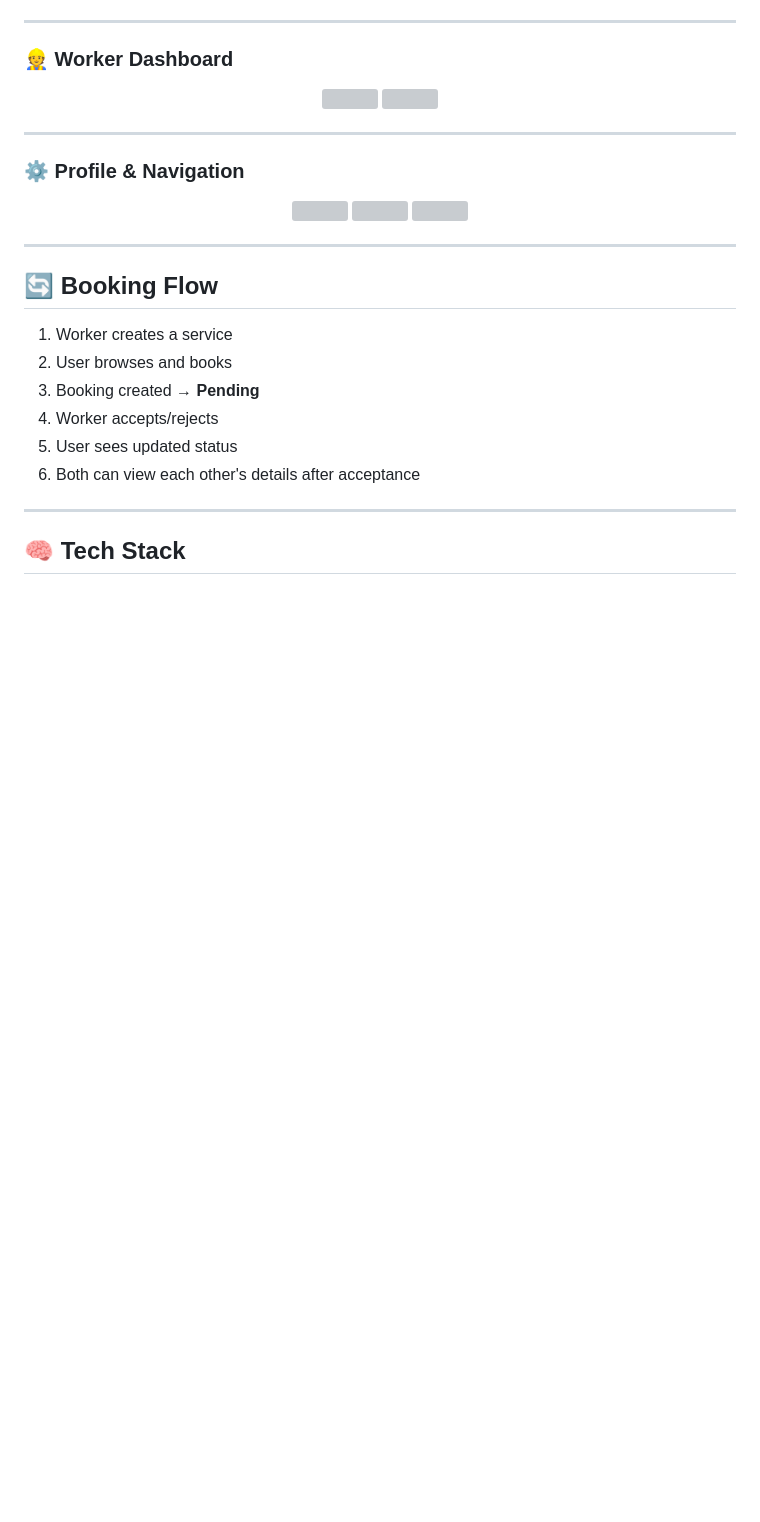
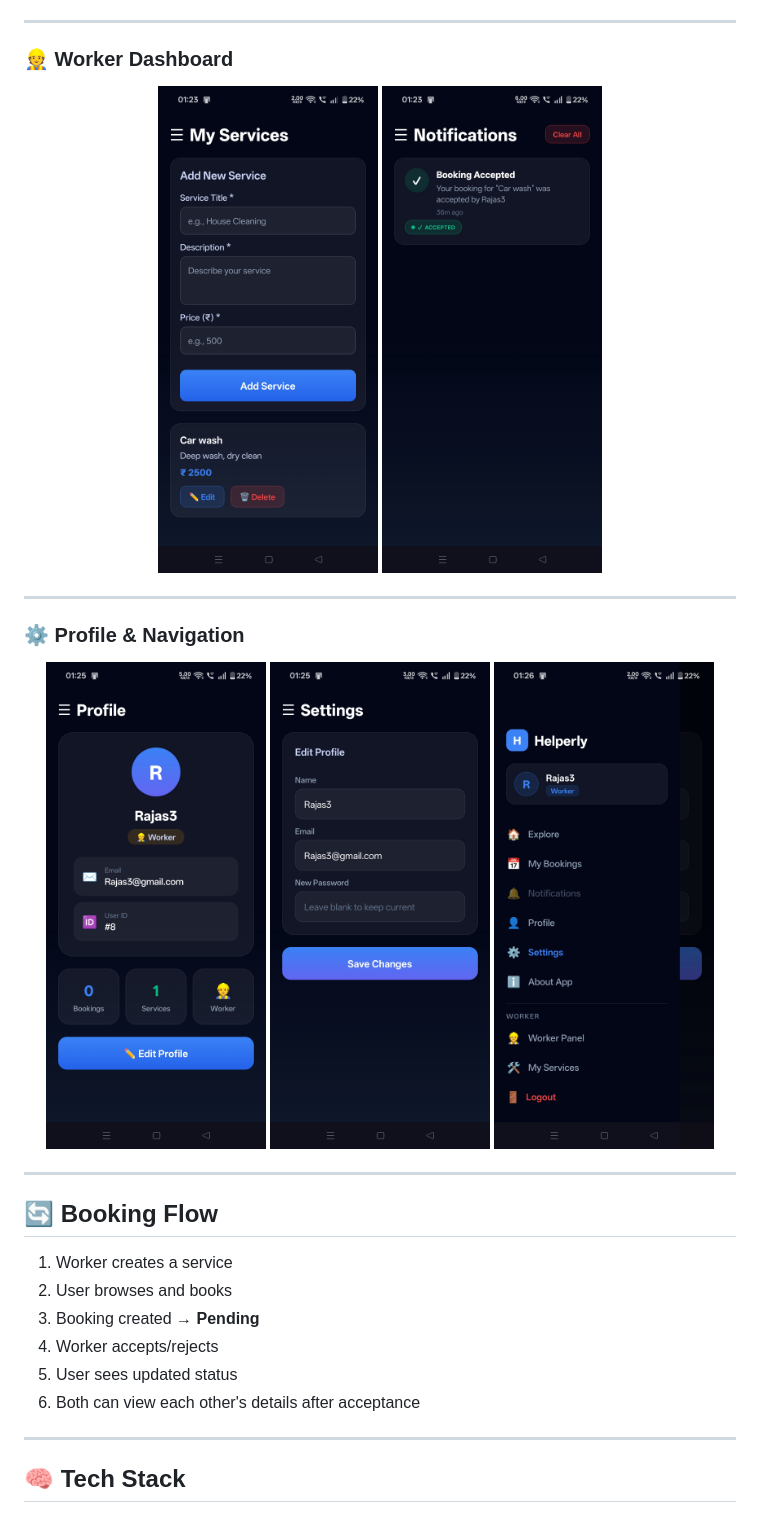
Before and after one commit to rajas2007/domestic-helper-booking-app, a Markdown page: README.md, the part around one of its changes. GitHub-like rendering; blank space fills up the shorter version; grey boxes are pictures that could not be loaded.

```diff
--- a/README.md
+++ b/README.md
@@ -90,17 +90,17 @@ Built with a focus on real-world UX, smooth booking flow, and modern mobile desi
 
 ### 👷 Worker Dashboard
 <p align="center">
-  <img src="./screenshots/worker.jpeg" width="220"/>
-  <img src="./screenshots/accept-reject.jpeg" width="220"/>
+  <img src="./screenshots/worker.jpg" width="220"/>
+  <img src="./screenshots/accept-reject.jpg" width="220"/>
 </p>
 
 ---
 
 ### ⚙️ Profile & Navigation
 <p align="center">
-  <img src="./screenshots/profile.jpeg" width="220"/>
-  <img src="./screenshots/settings.jpeg" width="220"/>
-  <img src="./screenshots/drawer.jpeg" width="220"/>
+  <img src="./screenshots/profile.jpg" width="220"/>
+  <img src="./screenshots/settings.jpg" width="220"/>
+  <img src="./screenshots/drawer.jpg" width="220"/>
 </p>
 
 ---
```
Also changed, not shown: other parts of README.md (+6 -6 lines).
